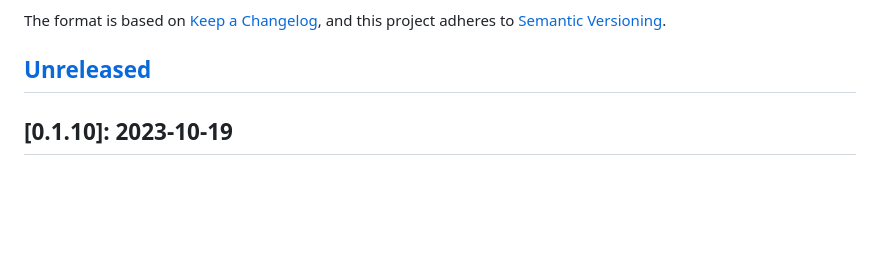
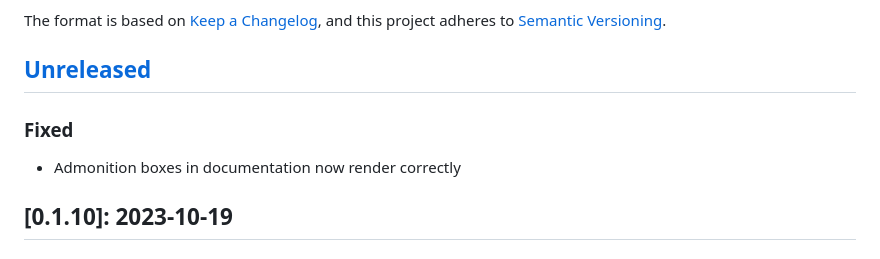
Before and after one commit to brainandforce/Electrum.jl, a Markdown page: CHANGELOG.md, the part around the change. Rendered like a GitHub page; blank space fills up the shorter version.

Commit message:
Included admonition box fix

```diff
--- a/CHANGELOG.md
+++ b/CHANGELOG.md
@@ -6,6 +6,9 @@ The format is based on [Keep a Changelog](https://keepachangelog.com/en/1.0.0/),
 adheres to [Semantic Versioning](https://semver.org/spec/v2.0.0.html).
 
 ## [Unreleased]
+
+### Fixed
+  - Admonition boxes in documentation now render correctly
 
 ## [0.1.10]: 2023-10-19
 
```
